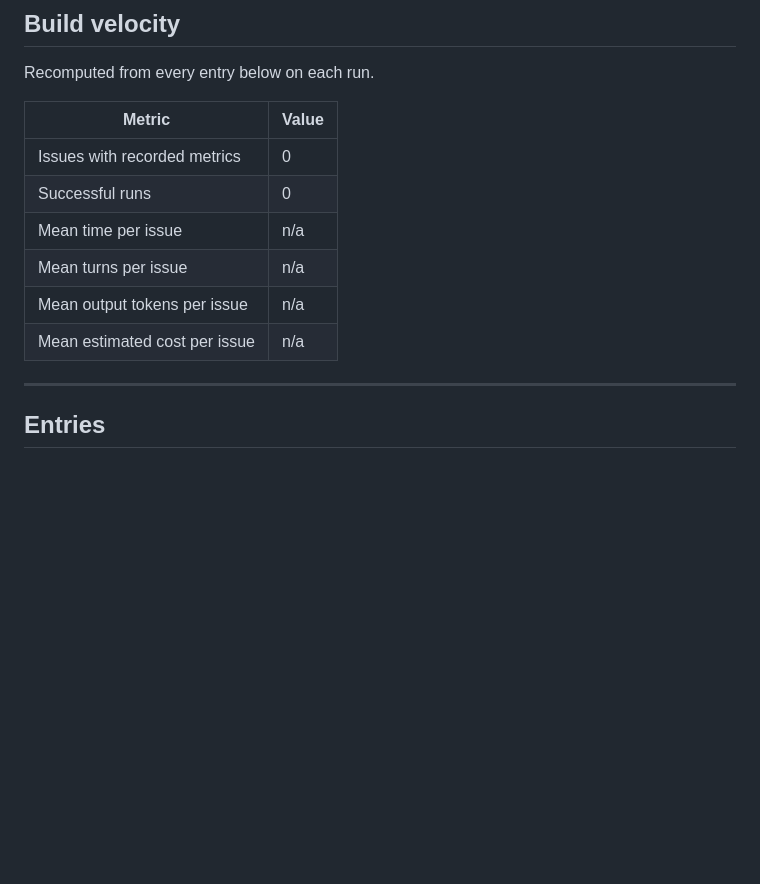
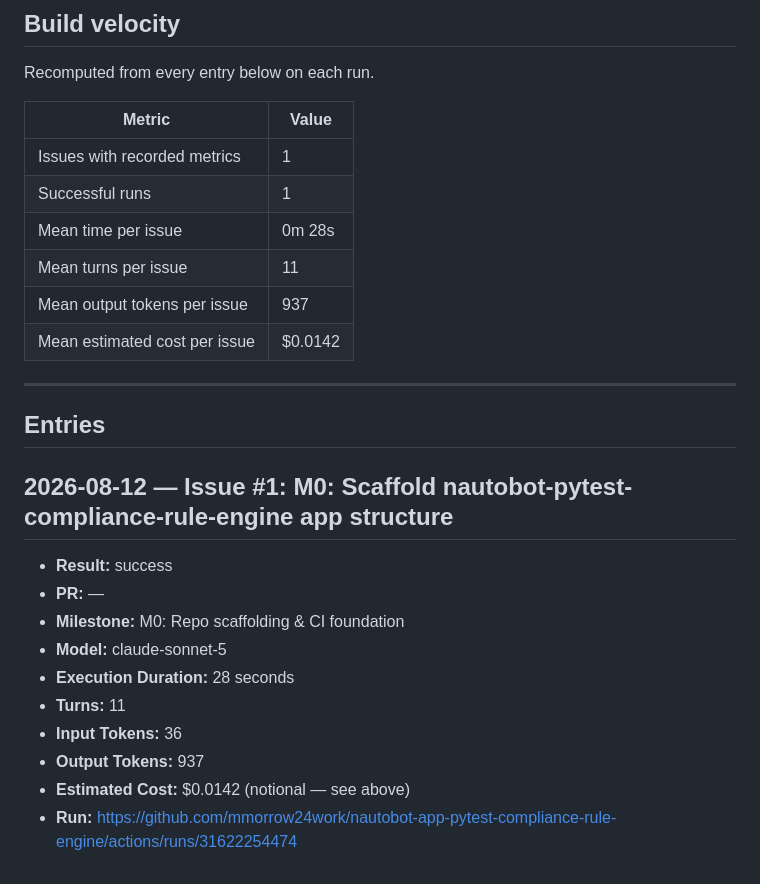
Before and after one commit to mmorrow24work/nautobot-app-pytest-compliance-rule-engine, a Markdown page: docs/journal.md, the part around the change. Rendered like a GitHub page; blank space fills up the shorter version.

Commit message:
docs(journal): record issue #1 run

```diff
--- a/docs/journal.md
+++ b/docs/journal.md
@@ -73,12 +73,12 @@ Recomputed from every entry below on each run.
 <!-- VELOCITY_START -->
 | Metric | Value |
 |---|---|
-| Issues with recorded metrics | 0 |
-| Successful runs | 0 |
-| Mean time per issue | n/a |
-| Mean turns per issue | n/a |
-| Mean output tokens per issue | n/a |
-| Mean estimated cost per issue | n/a |
+| Issues with recorded metrics | 1 |
+| Successful runs | 1 |
+| Mean time per issue | 0m 28s |
+| Mean turns per issue | 11 |
+| Mean output tokens per issue | 937 |
+| Mean estimated cost per issue | $0.0142 |
 <!-- VELOCITY_END -->
 
 ---
@@ -87,3 +87,16 @@ Recomputed from every entry below on each run.
 
 <!-- ENTRIES_START -->
 <!-- New entries are appended below this marker, newest last. -->
+
+## 2026-08-12 — Issue #1: M0: Scaffold nautobot-pytest-compliance-rule-engine app structure
+
+- **Result:** success
+- **PR:** —
+- **Milestone:** M0: Repo scaffolding & CI foundation
+- **Model:** claude-sonnet-5
+- **Execution Duration:** 28 seconds
+- **Turns:** 11
+- **Input Tokens:** 36
+- **Output Tokens:** 937
+- **Estimated Cost:** $0.0142 (notional — see above)
+- **Run:** https://github.com/mmorrow24work/nautobot-app-pytest-compliance-rule-engine/actions/runs/31622254474
```
